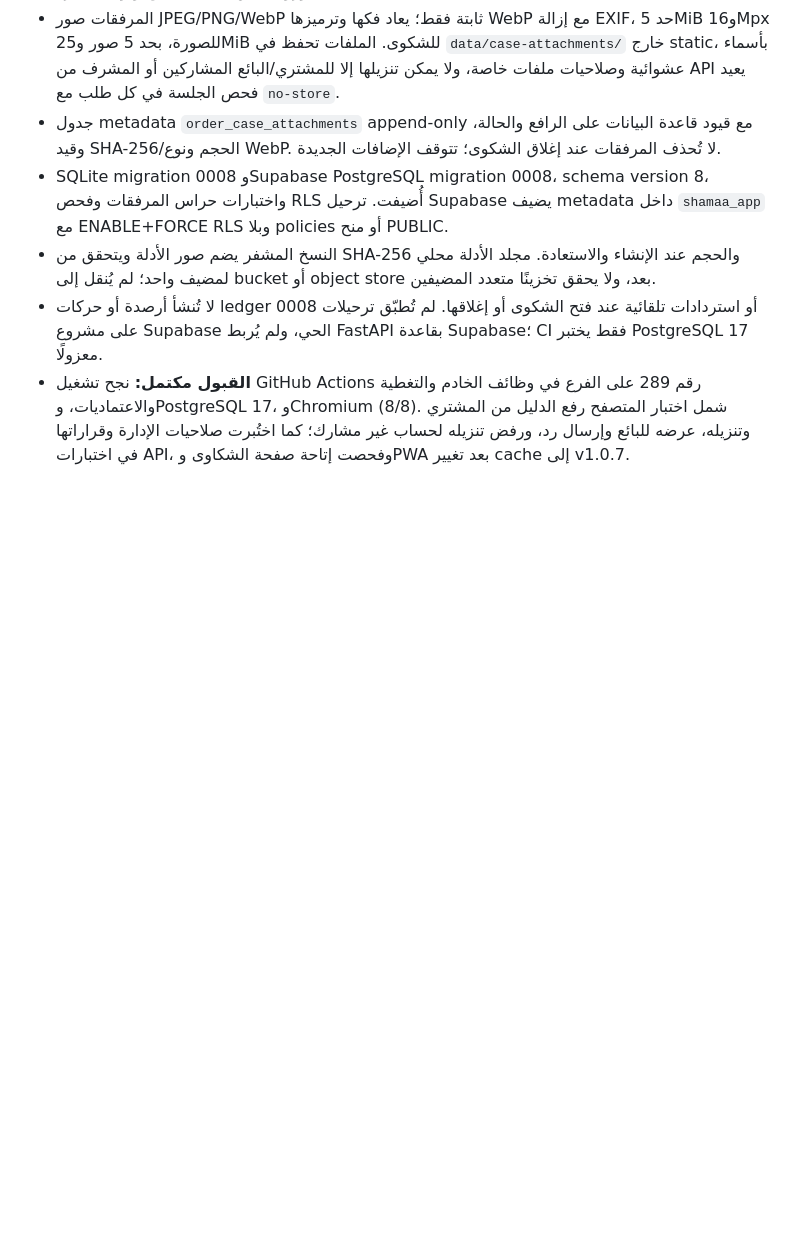
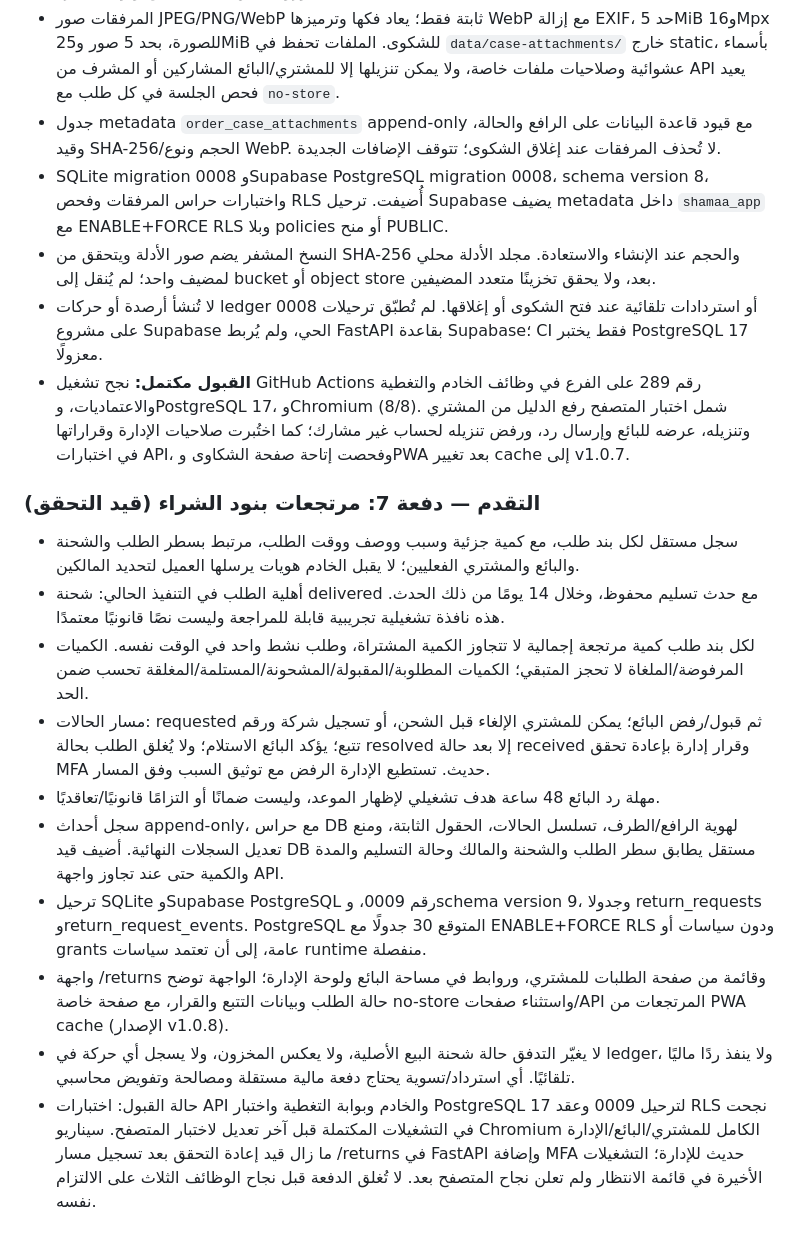
Before and after one commit to mohammadalshlool425-lab/shamaa-store, a Markdown page: docs/PHASES.md, the part around the change. GitHub-like rendering; blank space fills up the shorter version.

Commit message:
docs: record return workflow scope and pending acceptance

```diff
--- a/docs/PHASES.md
+++ b/docs/PHASES.md
@@ -130,3 +130,15 @@
 - النسخ المشفر يضم صور الأدلة ويتحقق من SHA-256 والحجم عند الإنشاء والاستعادة. مجلد الأدلة محلي لمضيف واحد؛ لم يُنقل إلى bucket أو object store بعد، ولا يحقق تخزينًا متعدد المضيفين.
 - لا تُنشأ أرصدة أو حركات ledger أو استردادات تلقائية عند فتح الشكوى أو إغلاقها. لم تُطبّق ترحيلات 0008 على مشروع Supabase الحي، ولم يُربط FastAPI بقاعدة Supabase؛ CI فقط يختبر PostgreSQL 17 معزولًا.
 - **القبول مكتمل:** نجح تشغيل GitHub Actions رقم 289 على الفرع في وظائف الخادم والتغطية والاعتماديات، وPostgreSQL 17، وChromium (8/8). شمل اختبار المتصفح رفع الدليل من المشتري وتنزيله، عرضه للبائع وإرسال رد، ورفض تنزيله لحساب غير مشارك؛ كما اختُبرت صلاحيات الإدارة وقراراتها في اختبارات API، وفحصت إتاحة صفحة الشكاوى وPWA بعد تغيير cache إلى v1.0.7.
+### التقدم — دفعة 7: مرتجعات بنود الشراء (قيد التحقق)
+
+- سجل مستقل لكل بند طلب، مع كمية جزئية وسبب ووصف ووقت الطلب، مرتبط بسطر الطلب والشحنة والبائع والمشتري الفعليين؛ لا يقبل الخادم هويات يرسلها العميل لتحديد المالكين.
+- أهلية الطلب في التنفيذ الحالي: شحنة delivered مع حدث تسليم محفوظ، وخلال 14 يومًا من ذلك الحدث. هذه نافذة تشغيلية تجريبية قابلة للمراجعة وليست نصًا قانونيًا معتمدًا.
+- لكل بند طلب كمية مرتجعة إجمالية لا تتجاوز الكمية المشتراة، وطلب نشط واحد في الوقت نفسه. الكميات المرفوضة/الملغاة لا تحجز المتبقي؛ الكميات المطلوبة/المقبولة/المشحونة/المستلمة/المغلقة تحسب ضمن الحد.
+- مسار الحالات: requested ثم قبول/رفض البائع؛ يمكن للمشتري الإلغاء قبل الشحن، أو تسجيل شركة ورقم تتبع؛ يؤكد البائع الاستلام؛ ولا يُغلق الطلب بحالة resolved إلا بعد حالة received وقرار إدارة بإعادة تحقق MFA حديث. تستطيع الإدارة الرفض مع توثيق السبب وفق المسار.
+- مهلة رد البائع 48 ساعة هدف تشغيلي لإظهار الموعد، وليست ضمانًا أو التزامًا قانونيًا/تعاقديًا.
+- سجل أحداث append-only، مع حراس DB لهوية الرافع/الطرف، تسلسل الحالات، الحقول الثابتة، ومنع تعديل السجلات النهائية. أضيف قيد DB مستقل يطابق سطر الطلب والشحنة والمالك وحالة التسليم والمدة والكمية حتى عند تجاوز واجهة API.
+- ترحيل SQLite وSupabase PostgreSQL رقم 0009، وschema version 9، وجدولا return_requests وreturn_request_events. PostgreSQL المتوقع 30 جدولًا مع ENABLE+FORCE RLS ودون سياسات أو grants عامة، إلى أن تعتمد سياسات runtime منفصلة.
+- واجهة /returns وقائمة من صفحة الطلبات للمشتري، وروابط في مساحة البائع ولوحة الإدارة؛ الواجهة توضح حالة الطلب وبيانات التتبع والقرار، مع صفحة خاصة no-store واستثناء صفحات/API المرتجعات من PWA cache (الإصدار v1.0.8).
+- لا يغيّر التدفق حالة شحنة البيع الأصلية، ولا يعكس المخزون، ولا يسجل أي حركة في ledger، ولا ينفذ ردًا ماليًا تلقائيًا. أي استرداد/تسوية يحتاج دفعة مالية مستقلة ومصالحة وتفويض محاسبي.
+- حالة القبول: اختبارات API والخادم وبوابة التغطية واختبار PostgreSQL 17 لترحيل 0009 وعقد RLS نجحت في التشغيلات المكتملة قبل آخر تعديل لاختبار المتصفح. سيناريو Chromium الكامل للمشتري/البائع/الإدارة ما زال قيد إعادة التحقق بعد تسجيل مسار /returns في FastAPI وإضافة MFA حديث للإدارة؛ التشغيلات الأخيرة في قائمة الانتظار ولم تعلن نجاح المتصفح بعد. لا تُغلق الدفعة قبل نجاح الوظائف الثلاث على الالتزام نفسه.
```
